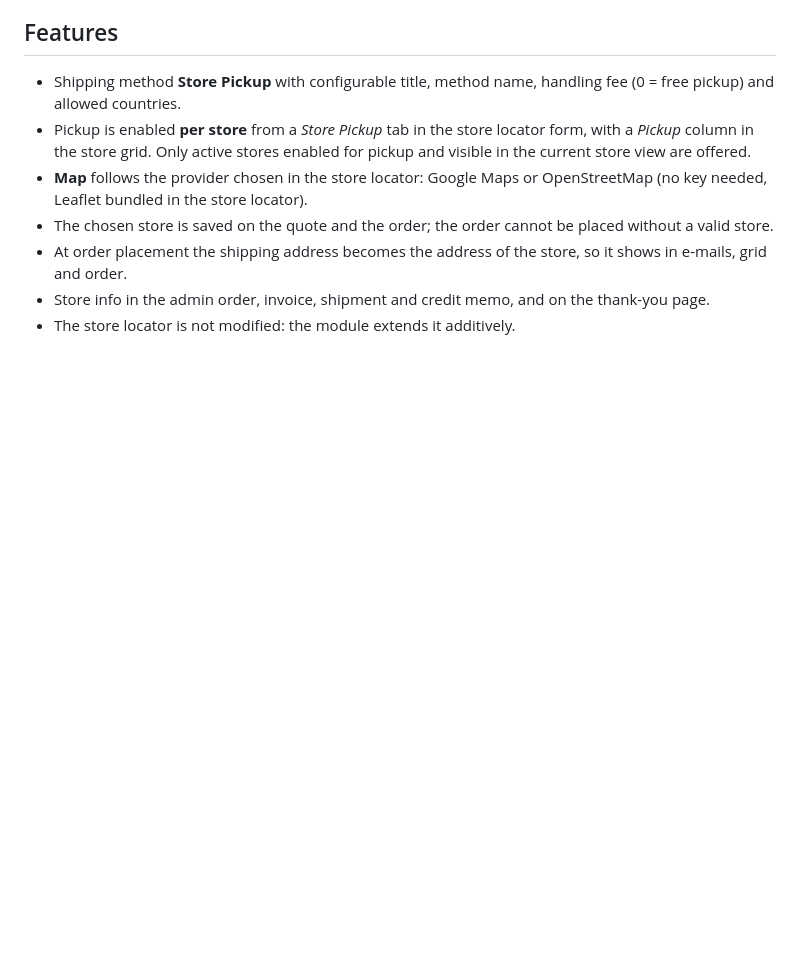
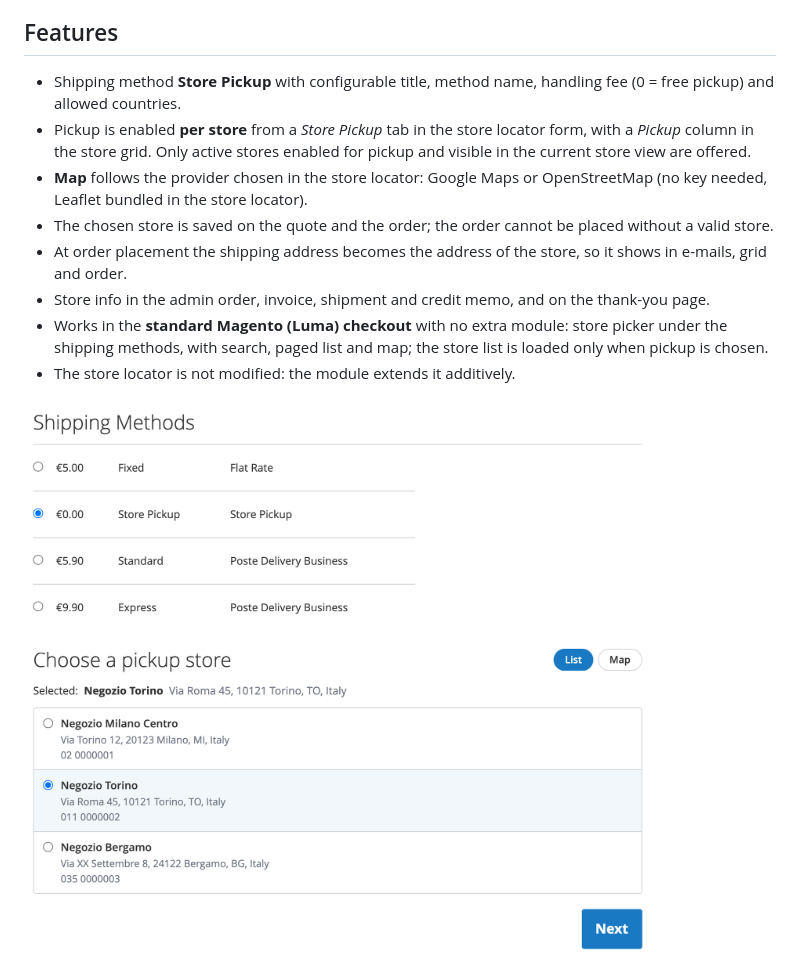
Before and after one commit to Threecommerce/magento2-store-pickup, a Markdown page: README.md, the part around the change. Rendered like a GitHub page; pictures changed too: images/store-pickup-luma-checkout.png (added); blank space fills up the shorter version.

```diff
--- a/README.md
+++ b/README.md
@@ -15,7 +15,10 @@ An **in-store pickup** shipping method, built as an add-on to the Threecommerce
 - The chosen store is saved on the quote and the order; the order cannot be placed without a valid store.
 - At order placement the shipping address becomes the address of the store, so it shows in e-mails, grid and order.
 - Store info in the admin order, invoice, shipment and credit memo, and on the thank-you page.
+- Works in the **standard Magento (Luma) checkout** with no extra module: store picker under the shipping methods, with search, paged list and map; the store list is loaded only when pickup is chosen.
 - The store locator is not modified: the module extends it additively.
+
+![Store picker in the standard Magento (Luma) checkout](images/store-pickup-luma-checkout.png)
 
 ![Admin order with the chosen pickup store](images/store-pickup-admin-order.png)
 
```
Also changed, not shown: CHANGELOG.md (+10 -0 lines).
